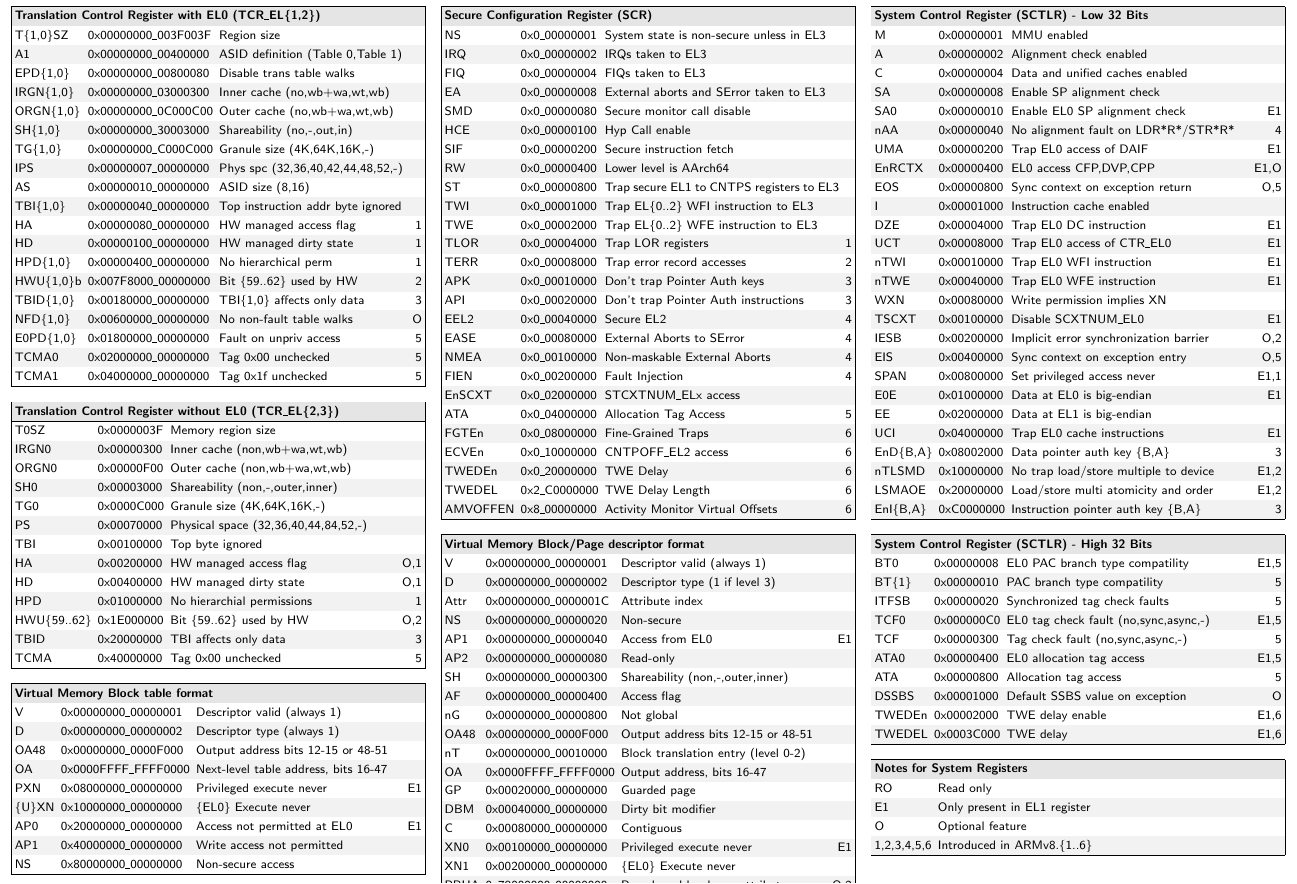
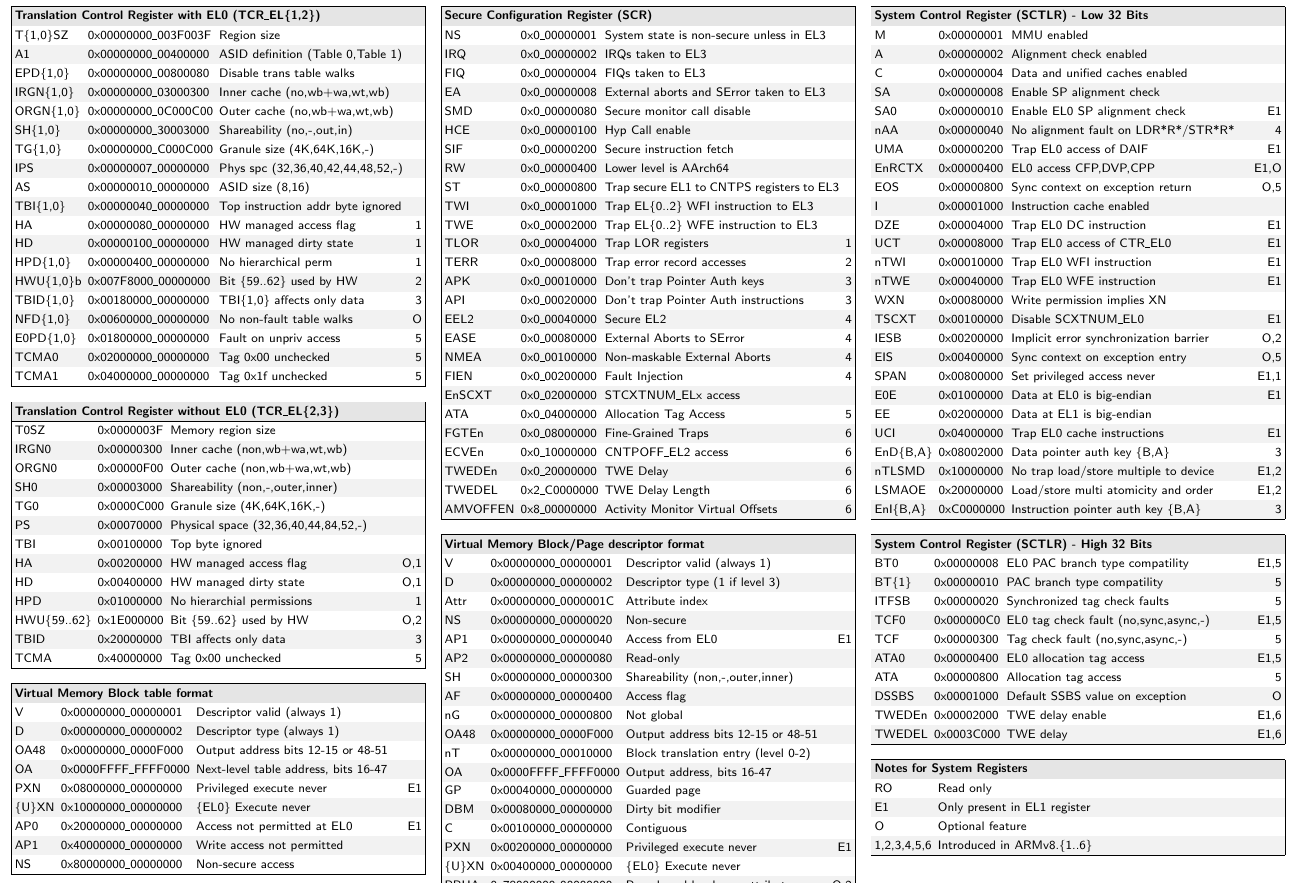
Before and after one commit to flynd/asmsheets, a LaTeX document (aarch64.tex): part of page 7 of 7, cut so that both start at the same text. Compiled offline with pdfLaTeX.

Commit message:
aarch64: Fix block/page descriptor bit numbers

```diff
--- a/aarch64.tex
+++ b/aarch64.tex
@@ -41,7 +41,7 @@
 \defsheet{table-llXr}{4}{|l l X r|}
 \defsheet{table2-lX}{4}{|l X|l X|}
 
-\pagefooter{ARM AArch64 version 4 page \thepage}
+\pagefooter{ARM AArch64 version 5 page \thepage}
 
 \begin{document}
 \begin{multicols}{3}
@@ -1110,11 +1110,11 @@ nG	& 0x00000000\_00000800	& Not global				& \\
 OA48	& 0x00000000\_0000F000	& Output address bits 12-15 or 48-51	& \\
 nT	& 0x00000000\_00010000	& Block translation entry (level 0-2)	& \\
 OA	& 0x0000FFFF\_FFFF0000	& Output address, bits 16-47		& \\
-GP	& 0x00020000\_00000000	& Guarded page				& \\
-DBM	& 0x00040000\_00000000	& Dirty bit modifier			& \\
-C	& 0x00080000\_00000000	& Contiguous				& \\
-XN0	& 0x00100000\_00000000	& Privileged execute never		& E1 \\
-XN1	& 0x00200000\_00000000	& \{EL0\} Execute never			& \\
+GP	& 0x00040000\_00000000	& Guarded page				& \\
+DBM	& 0x00080000\_00000000	& Dirty bit modifier			& \\
+C	& 0x00100000\_00000000	& Contiguous				& \\
+PXN	& 0x00200000\_00000000	& Privileged execute never		& E1 \\
+\{U\}XN	& 0x00400000\_00000000	& \{EL0\} Execute never			& \\
 PBHA	& 0x78000000\_00000000	& Page-based hardware attributes 	& O,2 \\
 \end{table-llXr}
 %
```
Also changed, not shown: aarch64.tex (2 more changed lines), 1 other file.
